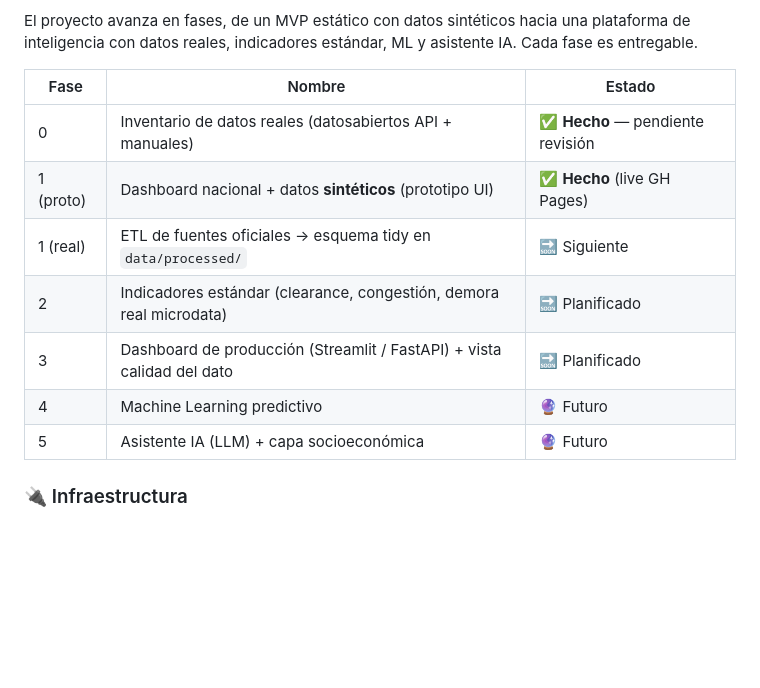
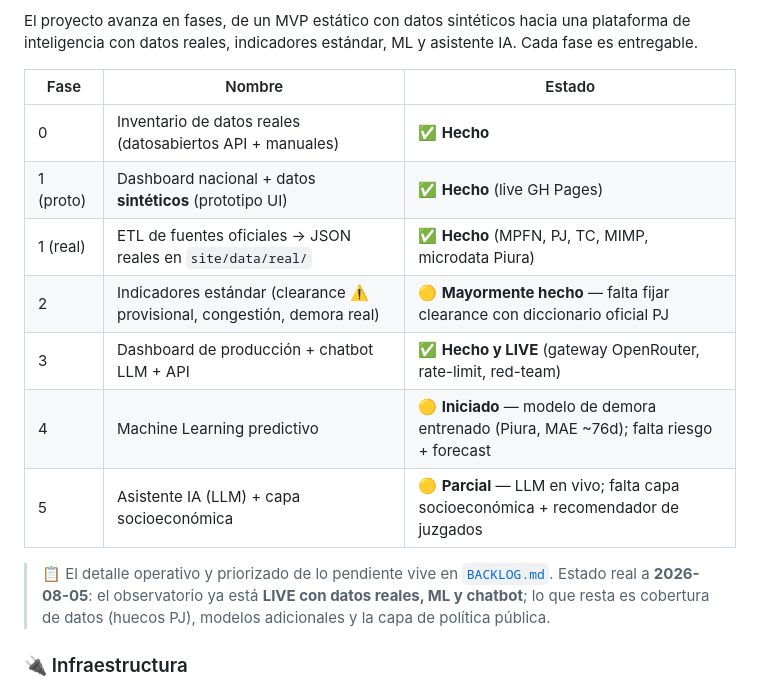
Before and after one commit to unimauro/observatorio-justicia-peru, a Markdown page: docs/ROADMAP.md, the part around the change. Rendered like a GitHub page; blank space fills up the shorter version.

Commit message:
docs: actualiza ROADMAP al estado real (datos reales + ML + chatbot LIVE); enlaza BACKLOG

```diff
--- a/docs/ROADMAP.md
+++ b/docs/ROADMAP.md
@@ -11,13 +11,17 @@ inteligencia con datos reales, indicadores estándar, ML y asistente IA. Cada fa
 
 | Fase | Nombre | Estado |
 |------|--------|--------|
-| 0 | Inventario de datos reales (datosabiertos API + manuales) | ✅ **Hecho** — pendiente revisión |
+| 0 | Inventario de datos reales (datosabiertos API + manuales) | ✅ **Hecho** |
 | 1 (proto) | Dashboard nacional + datos **sintéticos** (prototipo UI) | ✅ **Hecho** (live GH Pages) |
-| 1 (real) | ETL de fuentes oficiales → esquema tidy en `data/processed/` | 🔜 Siguiente |
-| 2 | Indicadores estándar (clearance, congestión, demora real microdata) | 🔜 Planificado |
-| 3 | Dashboard de producción (Streamlit / FastAPI) + vista calidad del dato | 🔜 Planificado |
-| 4 | Machine Learning predictivo | 🔮 Futuro |
-| 5 | Asistente IA (LLM) + capa socioeconómica | 🔮 Futuro |
+| 1 (real) | ETL de fuentes oficiales → JSON reales en `site/data/real/` | ✅ **Hecho** (MPFN, PJ, TC, MIMP, microdata Piura) |
+| 2 | Indicadores estándar (clearance ⚠️ provisional, congestión, demora real) | 🟡 **Mayormente hecho** — falta fijar clearance con diccionario oficial PJ |
+| 3 | Dashboard de producción + chatbot LLM + API | ✅ **Hecho y LIVE** (gateway OpenRouter, rate-limit, red-team) |
+| 4 | Machine Learning predictivo | 🟡 **Iniciado** — modelo de demora entrenado (Piura, MAE ~76d); falta riesgo + forecast |
+| 5 | Asistente IA (LLM) + capa socioeconómica | 🟡 **Parcial** — LLM en vivo; falta capa socioeconómica + recomendador de juzgados |
+
+> 📋 El detalle operativo y priorizado de lo pendiente vive en [`BACKLOG.md`](BACKLOG.md).
+> Estado real a **2026-08-05**: el observatorio ya está **LIVE con datos reales, ML y chatbot**;
+> lo que resta es cobertura de datos (huecos PJ), modelos adicionales y la capa de política pública.
 
 ### 🔌 Infraestructura
 Datos livianos (agregados, JSON de presentación) → **repo + GitHub Pages**. Datos pesados
```
